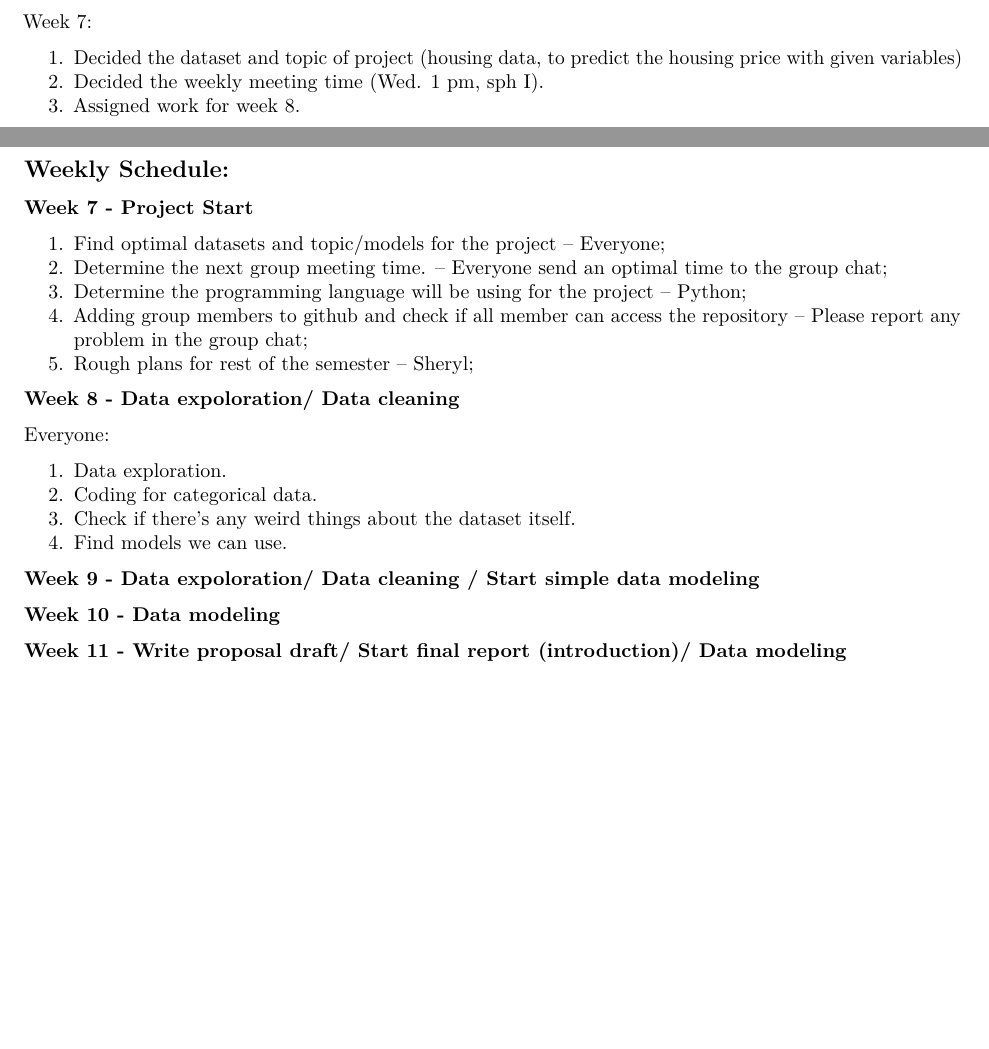
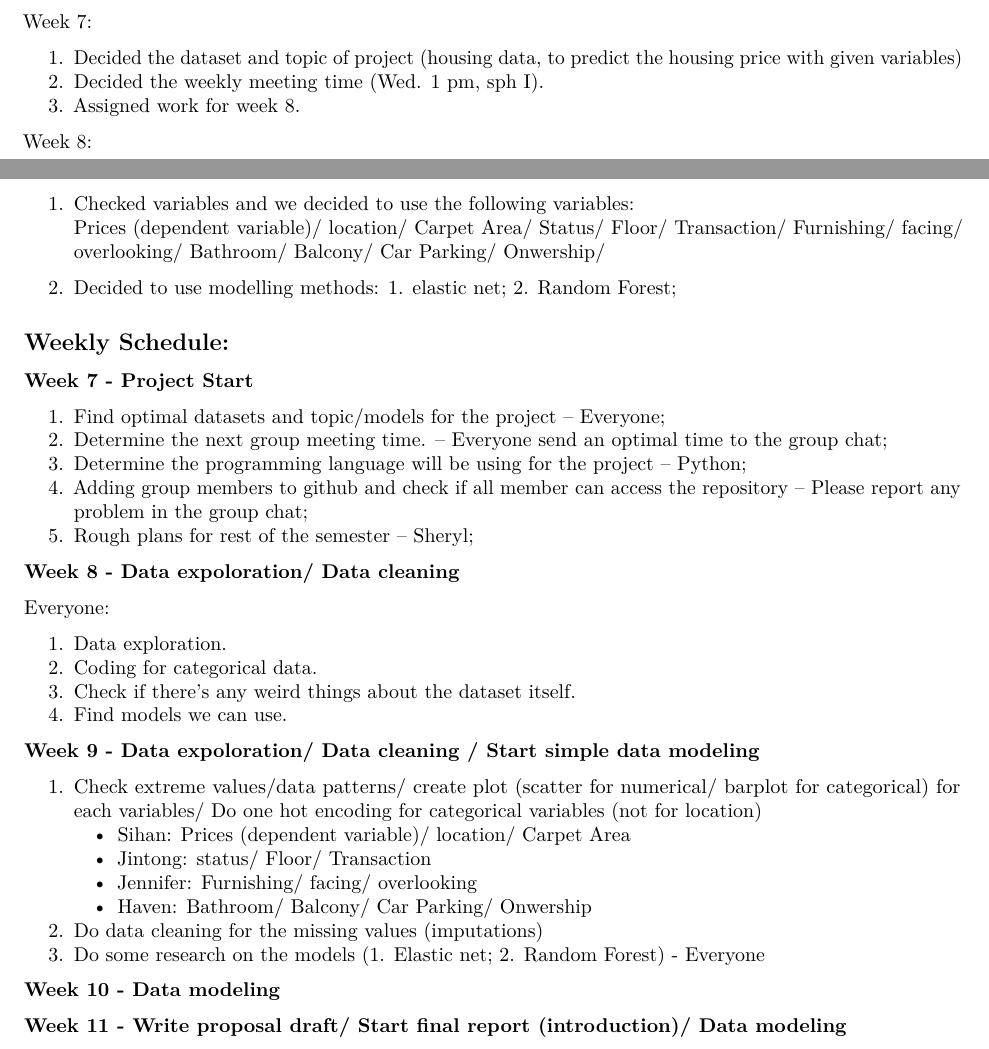
Before and after one commit to jinhong380/BIOSTAT625, an R Markdown document (Schedule.Rmd): two parts of pages 1 and 2 of 2, joined at a grey line, cut so that both start at the same text, the shorter picture padded with empty space. Rendered offline with R 4.5, knitr and Pandoc, then LaTeX, with nearby package versions.

Commit message:
Update Schedule.Rmd

```diff
--- a/Schedule.Rmd
+++ b/Schedule.Rmd
@@ -56,7 +56,16 @@ Week 7:
 1.  Decided the dataset and topic of project (housing data, to predict
     the housing price with given variables)
 2.  Decided the weekly meeting time (Wed. 1 pm, sph I).
-3.  Assigned work for week 8.\
+3.  Assigned work for week 8.
+
+Week 8:
+
+1.  Checked variables and we decided to use the following variables:\
+    Prices (dependent variable)/ location/ Carpet Area/ Status/ Floor/
+    Transaction/ Furnishing/ facing/ overlooking/ Bathroom/ Balcony/ Car
+    Parking/ Onwership/
+
+2.  Decided to use modelling methods: 1. elastic net; 2. Random Forest;
 
 ## Weekly Schedule:
 
@@ -83,6 +92,20 @@ Everyone:
 **Week 9 - Data expoloration/ Data cleaning / Start simple data
 modeling**
 
+1.  Check extreme values/data patterns/ create plot (scatter for
+    numerical/ barplot for categorical) for each variables/ Do one hot
+    encoding for categorical variables (not for location)
+    -   Sihan: Prices (dependent variable)/ location/ Carpet Area
+
+    -   Jintong: status/ Floor/ Transaction
+
+    -   Jennifer: Furnishing/ facing/ overlooking
+
+    -   Haven: Bathroom/ Balcony/ Car Parking/ Onwership
+2.  Do data cleaning for the missing values (imputations)
+3.  Do some research on the models (1. Elastic net; 2. Random Forest) -
+    Everyone
+
 **Week 10 - Data modeling**
 
 **Week 11 - Write proposal draft/ Start final report (introduction)/
```
